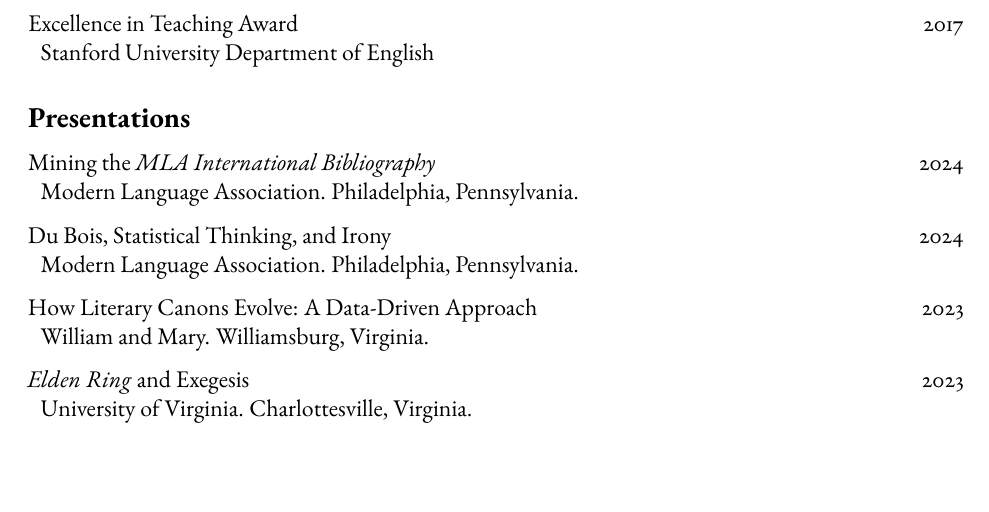
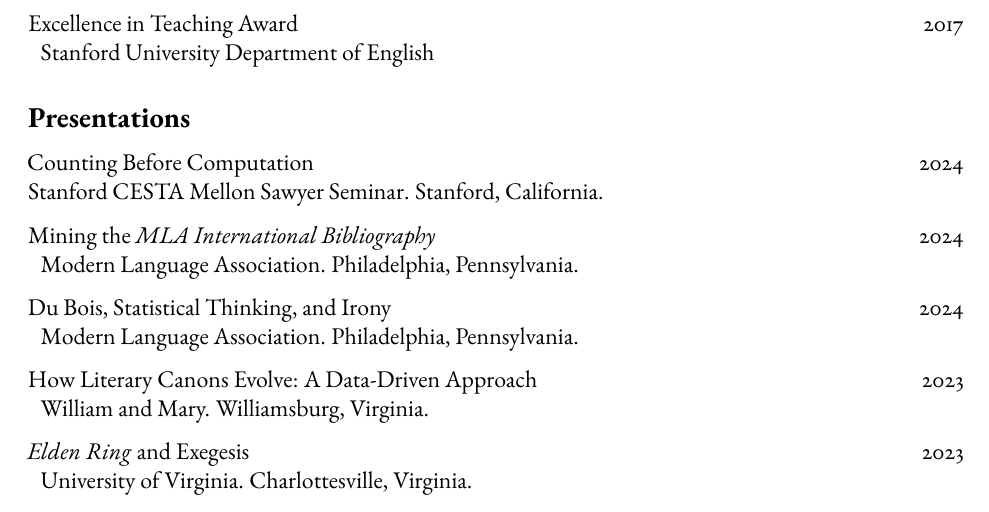
Before and after one commit to erikfredner/cv, a LaTeX CV (cv.tex): part of page 3 of 9, cut so that both start at the same text. Compiled offline with pdfLaTeX.

Commit message:
add presentation

```diff
--- a/cv.tex
+++ b/cv.tex
@@ -248,6 +248,9 @@
 
 \hypertarget{presentations}{%
 \subsection{Presentations}\label{presentations}}
+
+Counting Before Computation \hfill 2024\\
+Stanford CESTA Mellon Sawyer Seminar. Stanford, California.
 
 Mining the \emph{MLA International Bibliography} \hfill 2024\\
 \hspace*{0.333em} Modern Language Association. Philadelphia, Pennsylvania.
```
